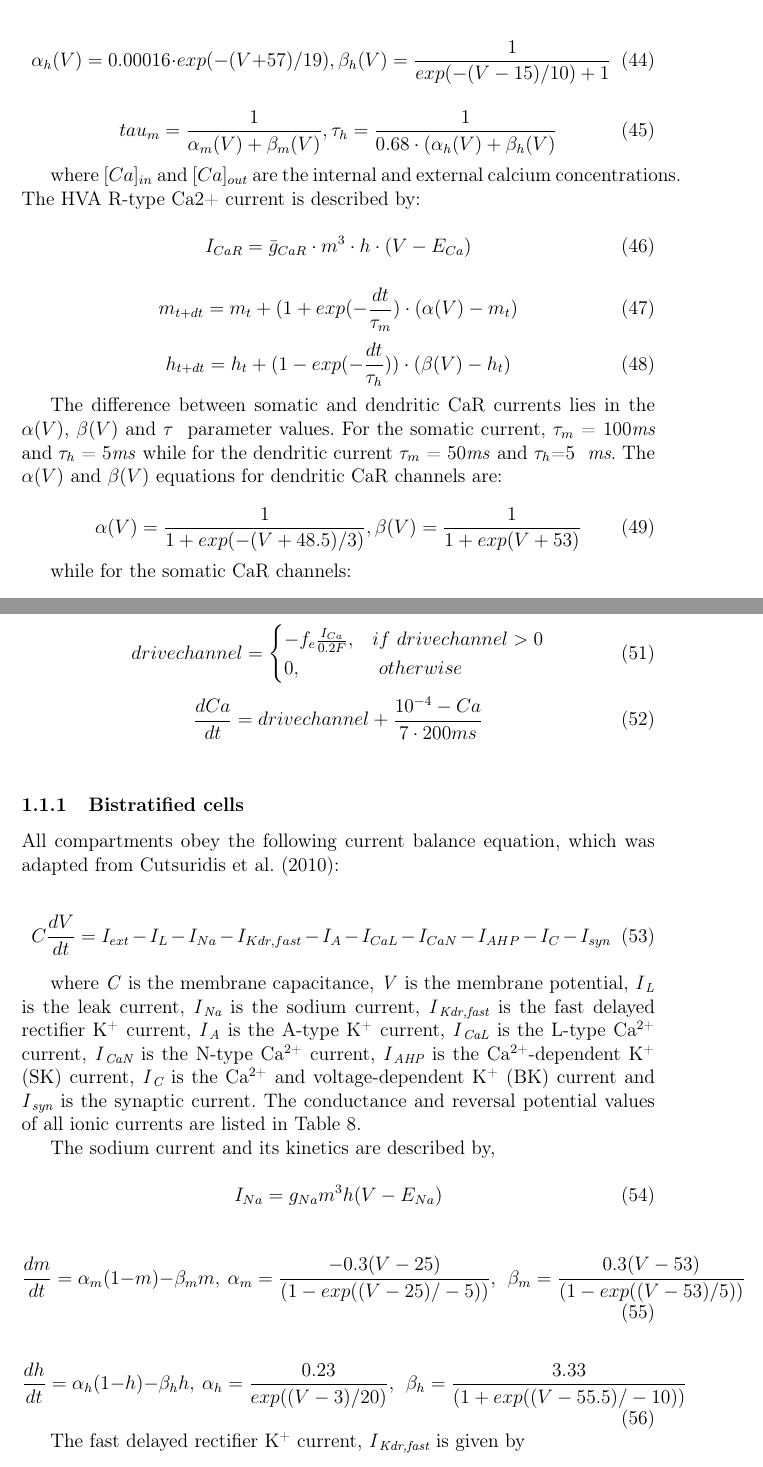
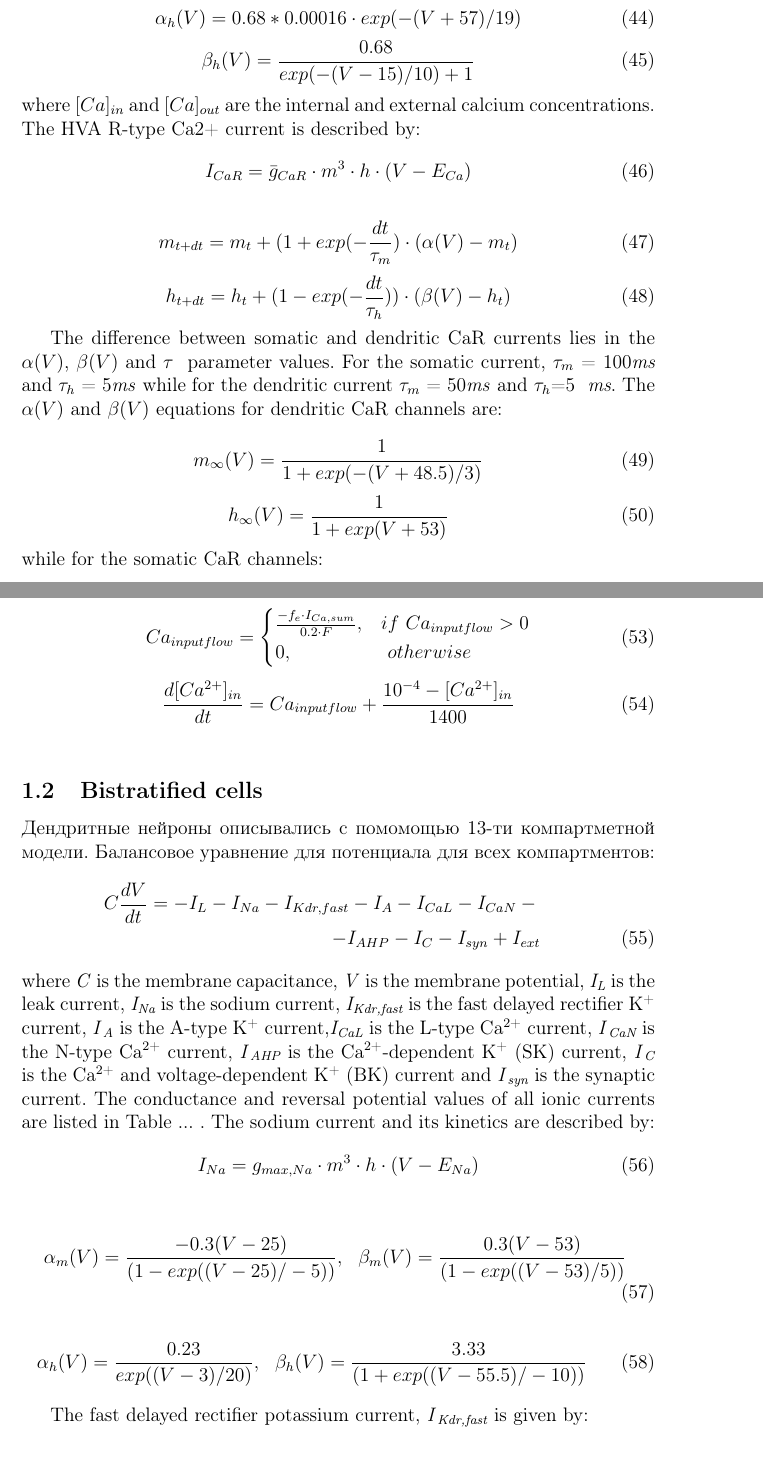
Before and after one commit to ivanmysin/latex_supplement, a LaTeX document (suplement.tex): two parts of pages 6 and 7 of 16, joined at a grey line, cut at the place of the change. Compiled offline with pdfLaTeX.

Commit message:
Start bistratifired description

```diff
--- a/suplement.tex
+++ b/suplement.tex
@@ -258,3 +253,4 @@ h_{t+dt}=h_t+(1-exp(-\frac{dt}{\tau_h}))\cdot
 \end{equation}
 
 \begin{equation}
+\alpha_h(V)=0.68 * 0.00016\cdot exp(-(V+57)/19)
@@ -262,21 +257,10 @@ h_{t+dt}=h_t+(1-exp(-\frac{dt}{\tau_h}))\cdot
 \end{equation}
-
 \begin{equation}
-\alpha_h(V)=0.00016\cdot exp(-(V+57)/19),\beta_h(V)=\frac 1{exp(-(V-15)/10)+1}
+\beta_h(V)=\frac {0.68}{exp(-(V-15)/10)+1}
 \end{equation}
-
+where $[Ca]_{in}$ and $[Ca]_{out}$ are the internal and external calcium concentrations. The HVA R-type Ca2+ current is described by:
 \begin{equation}
-tau_m=\frac {1}{\alpha_m(V)+\beta_m(V)}, \tau_h=\frac {1}{0.68\cdot (\alpha_h(V)+\beta_h(V)}
-\end{equation}
-
-where
-$[Ca]_{in}$ and $[Ca]_{out}$ are the
-internal and external calcium concentrations. The HVA R-type Ca2+ current is described by:
-
-
-\begin{equation}
-I_{CaR}=\bar g_{CaR}\cdot m^3\cdot h\cdot
-(V-E_{Ca})
+I_{CaR}=\bar g_{CaR}\cdot m^3\cdot h\cdot (V-E_{Ca})
 \end{equation}
 
 \begin{equation}
@@ -292,7 +276,9 @@ $\tau_h$ = 5\textit{ms} while for the dendritic current $\tau_m$ = 50\textit{ms}
 
 
 \begin{equation}
-\alpha(V)=\frac {1}{1+exp(-(V+48.5)/3)},\beta(V)=\frac {1}{1+exp(V+53)}
+m_{\infty}(V)=\frac {1}{1+exp(-(V+48.5)/3)}
 \end{equation}
-
+\begin{equation}
+h_{\infty}(V)=\frac {1}{1+exp(V+53)}
+\end{equation}
 while for the somatic CaR channels:
@@ -310,10 +296,10 @@ $Ca_{2+}$ entry was changed from
 
 \begin{equation}
-drivechannel = \begin{cases} -f_e \frac{I_{Ca}}{0.2 F}, & if \ drivechannel > 0  \\ 0, & \  otherwise \ \end{cases}
+Ca_{input flow} = \begin{cases} \frac{-f_e \cdot I_{Ca, sum} }{0.2 \cdot F}, & if \ Ca_{input flow} > 0  \\ 0, & \  otherwise \ \end{cases}
 \end{equation}
 
 \begin{equation}
-\frac{dCa}{dt}=drivechannel +\frac{10^{-4}-Ca}{7\cdot 200 ms}
+\frac{d[Ca^{2+}]_{in}}{dt}=Ca_{input flow} +\frac{10^{-4}-[Ca^{2+}]_{in}}{1400}
 \end{equation}
 
 
@@ -321,47 +307,30 @@ drivechannel = \begin{cases} -f_e \frac{I_{Ca}}{0.2 F}, & if \ drivechannel > 0
 
 \bigskip
 
-\subsubsection{Bistratified cells}
-
-All compartments obey the following current balance equation, which was adapted from Cutsuridis et al. (2010):
-
-
-\begin{equation}
-C\frac{dV}{dt}=I_{ext}-I_L-I_{Na}-I_{Kdr, fast}-I_A-I_{CaL}-I_{CaN}-I_{AHP}-I_C-I_{syn}
-\end{equation}
-
-
-where \textit{C} is the membrane capacitance, \textit{V} is the membrane potential, \textit{I}\textit{\textsubscript{L}}
-is the leak current, \textit{I}\textit{\textsubscript{Na}} is the sodium current,
-\textit{I}\textit{\textsubscript{Kdr,fast}} is the fast delayed rectifier K\textsuperscript{+} current,
-\textit{I}\textit{\textsubscript{A}} is the A-type K\textsuperscript{+} current, \textit{I}\textit{\textsubscript{CaL}}
+\subsection{Bistratified cells}
+Дендритные нейроны описывались с помомощью 13-ти компартметной модели. Балансовое уравнение для потенциала для всех компартментов:
+\begin{eqnarray}
+C\frac{dV}{dt}=-I_L-I_{Na}-I_{Kdr,fast}-I_A-I_{CaL}-I_{CaN} - \nonumber \\ -I_{AHP}-I_C-I_{syn}+I_{ext}
+\end{eqnarray}
+where \textit{C} is the membrane capacitance, \textit{V} is the membrane potential, \textit{I\textsubscript{L}}
+is the leak current, \textit{I\textsubscript{Na}} is the sodium current, \textit{I\textsubscript{Kdr,fast}} is the fast delayed rectifier K\textsuperscript{+} current, \textit{I}\textit{\textsubscript{A}} is the A-type K\textsuperscript{+} current,\textit{I\textsubscript{CaL}}
 is the L-type Ca\textsuperscript{2+} current, \textit{I}\textit{\textsubscript{CaN}} is the N-type
 Ca\textsuperscript{2+} current, \textit{I}\textit{\textsubscript{AHP}} is the Ca\textsuperscript{2+}-dependent
 K\textsuperscript{+} (SK) current, \textit{I}\textit{\textsubscript{C}} is the Ca\textsuperscript{2+} and
 voltage-dependent K\textsuperscript{+} (BK) current and \textit{I}\textit{\textsubscript{syn}} is the synaptic current.
-The conductance and reversal potential values of all ionic currents are listed in Table 8. \ \
-
-
-
-The sodium current and its kinetics are described by,
-
-
+The conductance and reversal potential values of all ionic currents are listed in Table ... .
+The sodium current and its kinetics are described by:
 \begin{equation}
-I_{Na}=g_{Na} m^3 h (V-E_{Na})
+I_{Na}=g_{max, Na} \cdot m^3 \cdot h \cdot (V-E_{Na})
 \end{equation}
 
 \begin{equation}
-\frac{dm}{dt}=\alpha_m(1-m)-\beta_mm, \
-\alpha_m=\frac{-0.3(V-25)}{(1-exp((V-25)/-5))}, \ \  \beta_m=\frac{0.3(V-53)}{(1-exp((V-53)/5))} \
+\alpha_m(V)=\frac{-0.3(V-25)}{(1-exp((V-25)/-5))}, \ \  \beta_m(V)=\frac{0.3(V-53)}{(1-exp((V-53)/5))} \
 \end{equation}
 
 \begin{equation}
-\frac{dh}{dt}=\alpha_h(1-h)-\beta_hh, \
-\alpha_h=\frac{0.23}{exp((V-3)/20)}, \ \  \beta_h=\frac{3.33}{(1+exp((V-55.5)/-10))}\ \ \
+\alpha_h(V)=\frac{0.23}{exp((V-3)/20)}, \ \  \beta_h(V)=\frac{3.33}{(1+exp((V-55.5)/-10))}\ \ \
 \end{equation}
 
-
-The fast delayed rectifier K\textsuperscript{+} current, \textit{I}\textit{\textsubscript{Kdr,fast}} is given by\ \
-
-
+The fast delayed rectifier potassium current, \textit{I}\textit{\textsubscript{Kdr,fast}} is given by:
 \begin{equation}
@@ -405,3 +369,4 @@ I_{AHP} = g_{AHP} q^2 (V-E_K)
 \end{equation}
 
 \begin{equation}
+\frac{d[Ca^{2+}]_{in}}{dt}=B\sum_{T, N, L}
```
Also changed, not shown: suplement.tex (115 more changed lines).
